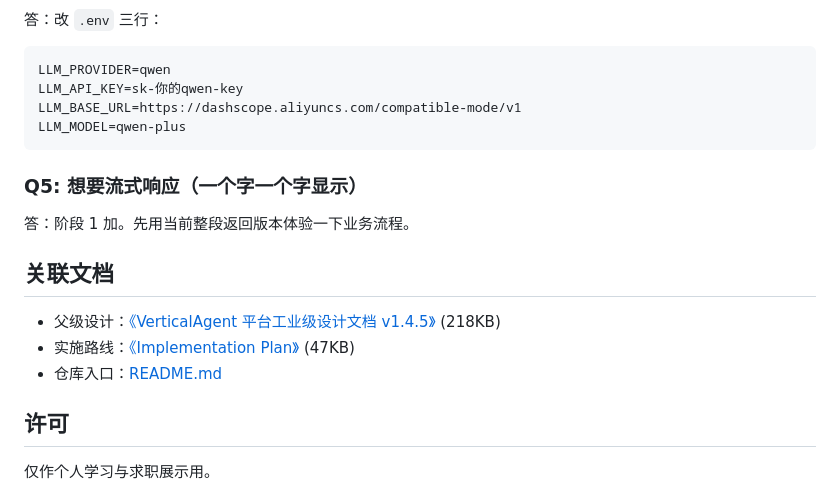
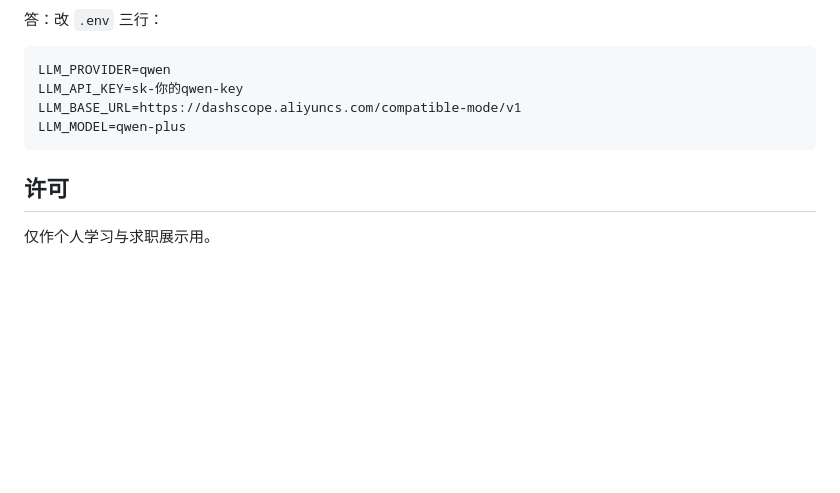
Before and after one commit to YuLi517/AgenticPlatform, a Markdown page: README.md, the part around one of its changes. Rendered like a GitHub page; blank space fills up the shorter version.

````diff
--- a/README.md
+++ b/README.md
@@ -218,15 +181,6 @@ LLM_BASE_URL=https://dashscope.aliyuncs.com/compatible-mode/v1
 LLM_MODEL=qwen-plus
 ```
 
-### Q5: 想要流式响应（一个字一个字显示）
-答：阶段 1 加。先用当前整段返回版本体验一下业务流程。
-
-## 关联文档
-
-- 父级设计：[《VerticalAgent 平台工业级设计文档 v1.4.5》](../VerticalAgent平台工业级设计文档_v1.4.5.docx) (218KB)
-- 实施路线：[《Implementation Plan》](../Implementation_Plan.docx) (47KB)
-- 仓库入口：[README.md](../README.md)
-
 ## 许可
 
 仅作个人学习与求职展示用。
````
Also changed, not shown: other parts of README.md (+0 -37 lines).
